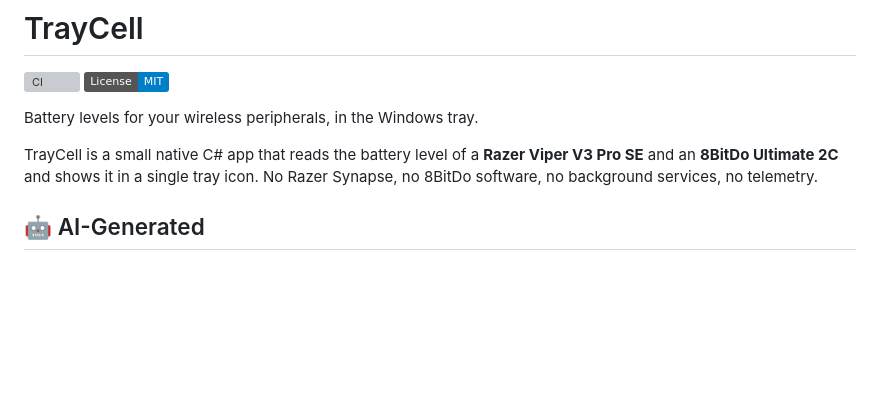
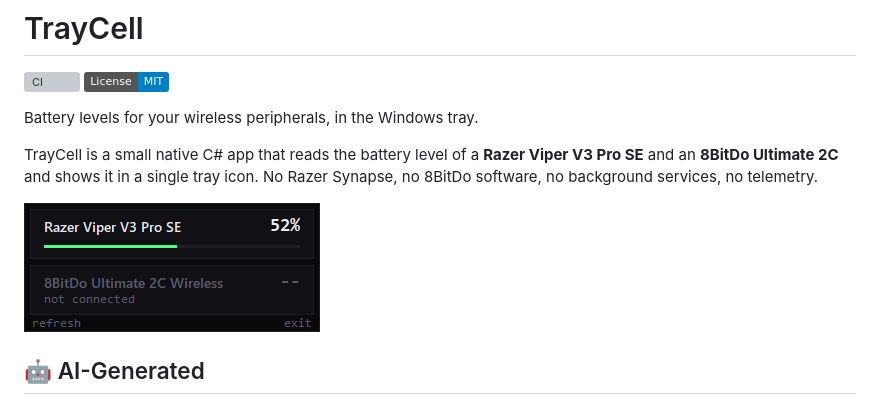
Before and after one commit to dekub100/traycell, a Markdown page: README.md, the part around the change. Drawn GitHub-style; pictures changed too: docs/traycell-preview.png (added); badges without logos; blank space fills up the shorter version; grey boxes are pictures that could not be loaded.

Commit message:
docs: add a flyout preview image
Show the flyout in the README.

Generated-By: deepseek-v4.1-flash-free

```diff
--- a/README.md
+++ b/README.md
@@ -8,6 +8,8 @@ Battery levels for your wireless peripherals, in the Windows tray.
 TrayCell is a small native C# app that reads the battery level of a **Razer Viper V3 Pro SE**
 and an **8BitDo Ultimate 2C** and shows it in a single tray icon. No Razer Synapse, no 8BitDo
 software, no background services, no telemetry.
+
+![TrayCell flyout showing the mouse at 52% and the controller not connected](docs/traycell-preview.png)
 
 ## 🤖 AI-Generated
 
```
